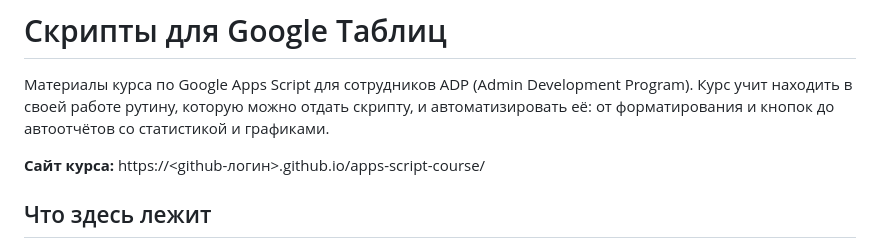
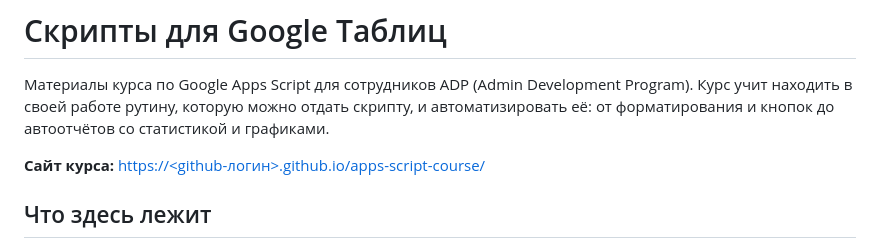
Before and after one commit to EternaF0rren/apps-script-course, a Markdown page: README.md, the part around the change. GitHub-like rendering.

```diff
--- a/README.md
+++ b/README.md
@@ -4,7 +4,7 @@
 Курс учит находить в своей работе рутину, которую можно отдать скрипту, и автоматизировать её:
 от форматирования и кнопок до автоотчётов со статистикой и графиками.
 
-**Сайт курса:** https://&lt;github-логин&gt;.github.io/apps-script-course/
+**Сайт курса:** [https://&lt;github-логин&gt;.github.io/apps-script-course/](https://eternaf0rren.github.io/apps-script-course/)
 
 ## Что здесь лежит
 
```
